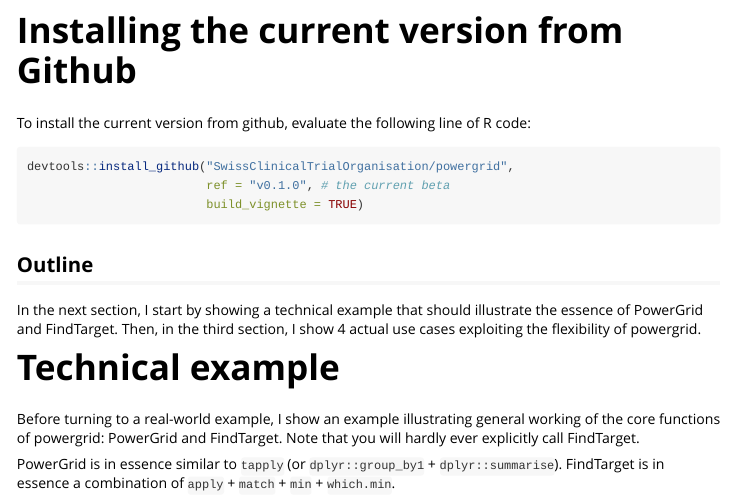
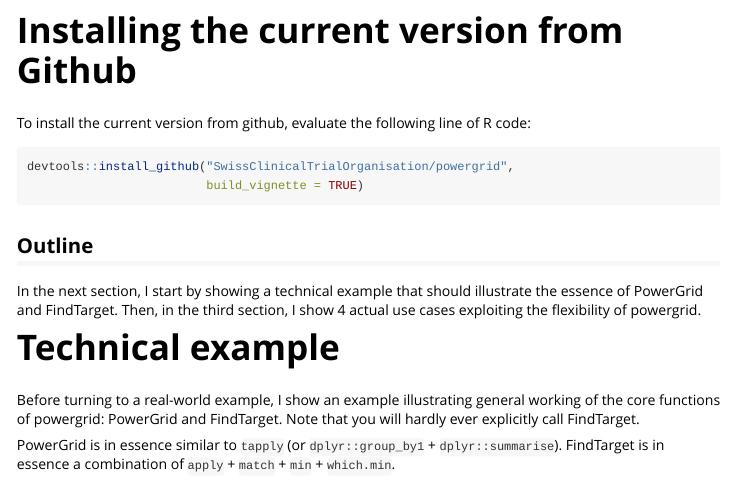
Before and after one commit to gillesdutilh/powergrid, an R Markdown document (vignettes/powergrid.Rmd): the page in a window 1100 px wide, from 640 px down. Rendered offline with R 4.5, knitr and Pandoc, with nearby package versions; code that draws random numbers runs with fixed seeds of ours; some code elsewhere in the file could not run offline.

Commit message:
omit tag version

````diff
--- a/vignettes/powergrid.Rmd
+++ b/vignettes/powergrid.Rmd
@@ -57,10 +57,10 @@
 of R code:
 ```{r, eval = FALSE}
 devtools::install_github("SwissClinicalTrialOrganisation/powergrid",
-                         ref = "v0.1.0", # the current beta
                          build_vignette = TRUE)
 
 ```
+
 
 ## Outline
 In the next section, I start by showing a technical example that should
````
